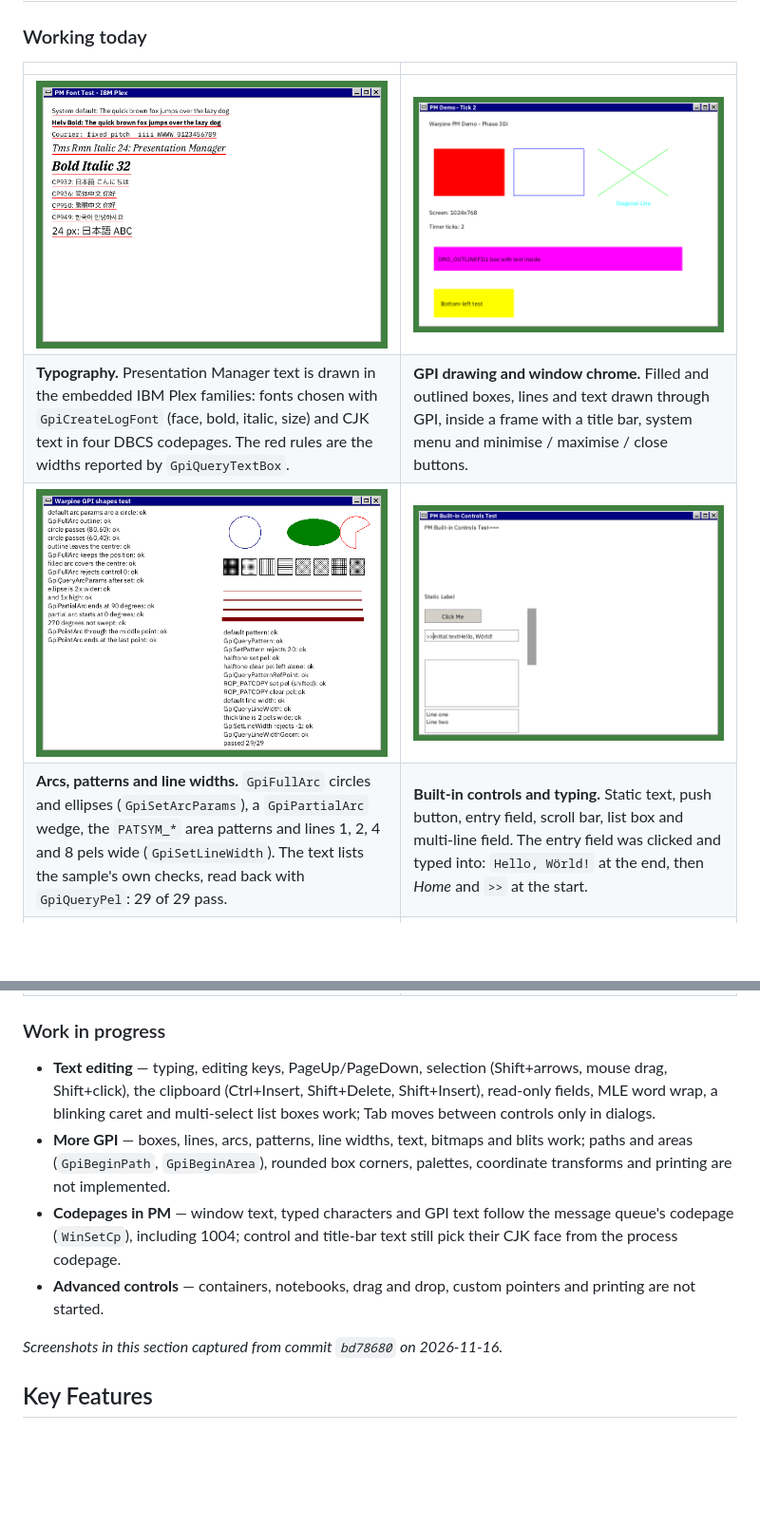
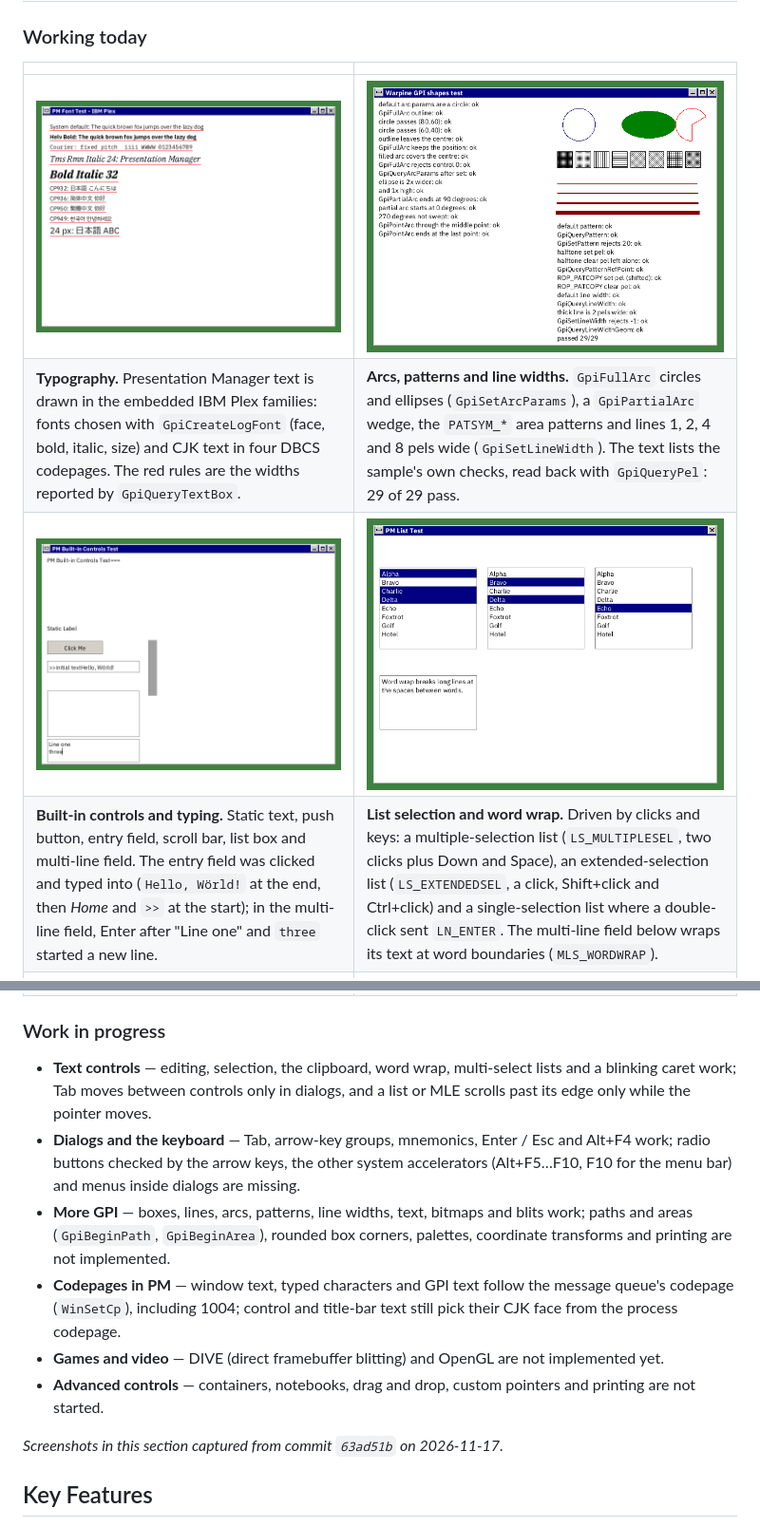
Before and after one commit to hiroshiyui/warpine, a Markdown page: README.md, 2 parts joined by grey strips. Shown at 95% size. Drawn GitHub-style; pictures changed too: doc/screenshots/pm_controls_typing.png, doc/screenshots/pm_demo.png (deleted), doc/screenshots/pm_list_test.png (added); blank space fills up the shorter version.

Commit message:
docs(readme): refresh screenshots, add list selection and word wrap
New shot of pm_list_test (multiple, extended and single selection lists
driven by mouse and keyboard, and a word-wrapping MLE) replaces the
pm_demo shot; the other shots are recaptured from the current tree and
the work-in-progress list follows the open TODOs.

Co-Authored-By: Claude Opus 5.5 <noreply@anthropic.com>
Claude-Session: https://claude.ai/code/session_01Ux2KKr7puFgrPeFJFk22fL

```diff
--- a/README.md
+++ b/README.md
@@ -13,21 +13,23 @@ Warpine is a compatibility layer that runs 32-bit OS/2 (LX format) and 16-bit OS
 
 | | |
 |---|---|
-| ![PM Font Test window showing sans, bold, monospace and italic serif lines followed by Japanese, Chinese and Korean lines, each underlined in red](doc/screenshots/pm_font_test.png) | ![PM Demo window with a red filled box, a blue outlined box, two crossing green lines, and magenta and yellow boxes with text inside](doc/screenshots/pm_demo.png) |
-| **Typography.** Presentation Manager text is drawn in the embedded IBM Plex families: fonts chosen with `GpiCreateLogFont` (face, bold, italic, size) and CJK text in four DBCS codepages. The red rules are the widths reported by `GpiQueryTextBox`. | **GPI drawing and window chrome.** Filled and outlined boxes, lines and text drawn through GPI, inside a frame with a title bar, system menu and minimise / maximise / close buttons. |
-| ![GPI shapes test window: a blue circle, a filled green ellipse and a red pie wedge, eight boxes filled with different hatch and dot patterns, four dark red lines of increasing width, and a list of passed checks](doc/screenshots/pm_shapes_test.png) | ![PM Built-in Controls Test window with a static label, a push button, an entry field reading ">>initial textHello, Wörld!" with a caret, a scroll bar, an empty list box and a two-line multi-line field](doc/screenshots/pm_controls_typing.png) |
-| **Arcs, patterns and line widths.** `GpiFullArc` circles and ellipses (`GpiSetArcParams`), a `GpiPartialArc` wedge, the `PATSYM_*` area patterns and lines 1, 2, 4 and 8 pels wide (`GpiSetLineWidth`). The text lists the sample's own checks, read back with `GpiQueryPel`: 29 of 29 pass. | **Built-in controls and typing.** Static text, push button, entry field, scroll bar, list box and multi-line field. The entry field was clicked and typed into: `Hello, Wörld!` at the end, then *Home* and `>>` at the start. |
+| ![PM Font Test window showing sans, bold, monospace and italic serif lines followed by Japanese, Chinese and Korean lines, each underlined in red](doc/screenshots/pm_font_test.png) | ![GPI shapes test window: a blue circle, a filled green ellipse and a red pie wedge, eight boxes filled with different hatch and dot patterns, four dark red lines of increasing width, and a list of passed checks](doc/screenshots/pm_shapes_test.png) |
+| **Typography.** Presentation Manager text is drawn in the embedded IBM Plex families: fonts chosen with `GpiCreateLogFont` (face, bold, italic, size) and CJK text in four DBCS codepages. The red rules are the widths reported by `GpiQueryTextBox`. | **Arcs, patterns and line widths.** `GpiFullArc` circles and ellipses (`GpiSetArcParams`), a `GpiPartialArc` wedge, the `PATSYM_*` area patterns and lines 1, 2, 4 and 8 pels wide (`GpiSetLineWidth`). The text lists the sample's own checks, read back with `GpiQueryPel`: 29 of 29 pass. |
+| ![PM Built-in Controls Test window with a static label, a push button, an entry field reading ">>initial textHello, Wörld!", a scroll bar, an empty list box and a multi-line field showing "Line one" and "three" with a caret after "three"](doc/screenshots/pm_controls_typing.png) | ![PM List Test window with three list boxes: Alpha, Charlie and Delta highlighted in the first, Bravo and Delta in the second, Echo in the third; below them a multi-line field whose sentence wraps onto a second line](doc/screenshots/pm_list_test.png) |
+| **Built-in controls and typing.** Static text, push button, entry field, scroll bar, list box and multi-line field. The entry field was clicked and typed into (`Hello, Wörld!` at the end, then *Home* and `>>` at the start); in the multi-line field, Enter after "Line one" and `three` started a new line. | **List selection and word wrap.** Driven by clicks and keys: a multiple-selection list (`LS_MULTIPLESEL`, two clicks plus Down and Space), an extended-selection list (`LS_EXTENDEDSEL`, a click, Shift+click and Ctrl+click) and a single-selection list where a double-click sent `LN_ENTER`. The multi-line field below wraps its text at word boundaries (`MLS_WORDWRAP`). |
 | ![PM Menu/Dialog Test window with the File menu open, listing About..., a separator and Exit](doc/screenshots/pm_menu_pulldown.png) | ![A "Your name and colour" dialog over an inactive main window: the Name field reads Warp, the Colour list box has Green selected, and the OK button has a dark default outline next to Cancel](doc/screenshots/pm_dialog_keyboard.png) |
 | **Menus.** A menu bar loaded from the program's `MENU` resource, with the *File* pull-down open after a click. | **Dialogs from the keyboard.** Ctrl+D, from the window's accelerator table, opens a modal dialog built from a `DLGTEMPLATE` resource. `Warp` was typed into the entry field that had the focus, then Tab and Down twice picked *Green*; Enter would press the default button *OK*. |
 
 ### Work in progress
 
-- **Text editing** — typing, editing keys, PageUp/PageDown, selection (Shift+arrows, mouse drag, Shift+click), the clipboard (Ctrl+Insert, Shift+Delete, Shift+Insert), read-only fields, MLE word wrap, a blinking caret and multi-select list boxes work; Tab moves between controls only in dialogs.
+- **Text controls** — editing, selection, the clipboard, word wrap, multi-select lists and a blinking caret work; Tab moves between controls only in dialogs, and a list or MLE scrolls past its edge only while the pointer moves.
+- **Dialogs and the keyboard** — Tab, arrow-key groups, mnemonics, Enter / Esc and Alt+F4 work; radio buttons checked by the arrow keys, the other system accelerators (Alt+F5…F10, F10 for the menu bar) and menus inside dialogs are missing.
 - **More GPI** — boxes, lines, arcs, patterns, line widths, text, bitmaps and blits work; paths and areas (`GpiBeginPath`, `GpiBeginArea`), rounded box corners, palettes, coordinate transforms and printing are not implemented.
 - **Codepages in PM** — window text, typed characters and GPI text follow the message queue's codepage (`WinSetCp`), including 1004; control and title-bar text still pick their CJK face from the process codepage.
+- **Games and video** — DIVE (direct framebuffer blitting) and OpenGL are not implemented yet.
 - **Advanced controls** — containers, notebooks, drag and drop, custom pointers and printing are not started.
 
-_Screenshots in this section captured from commit `bd78680` on 2026-11-16._
+_Screenshots in this section captured from commit `63ad51b` on 2026-11-17._
 <!-- screenshots:end -->
 
 ## Key Features
```
Also changed, not shown: doc/screenshots/pm_dialog_keyboard.png.
